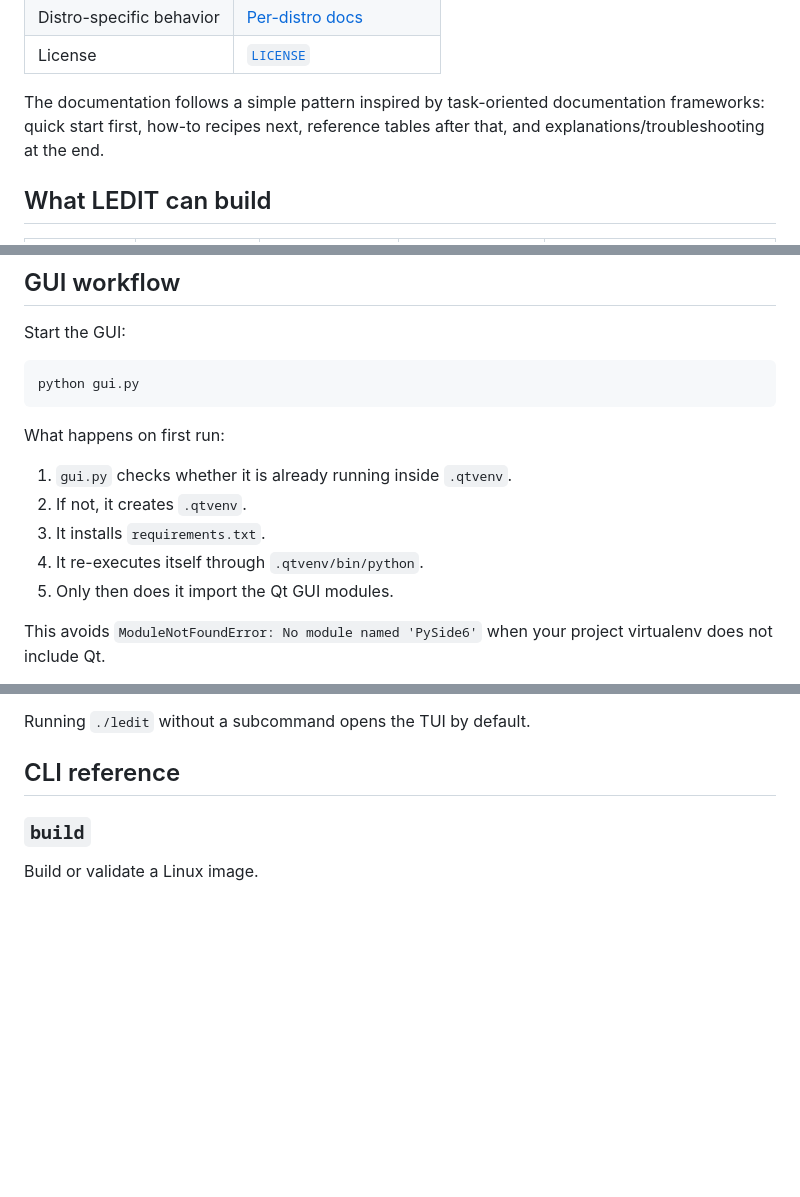
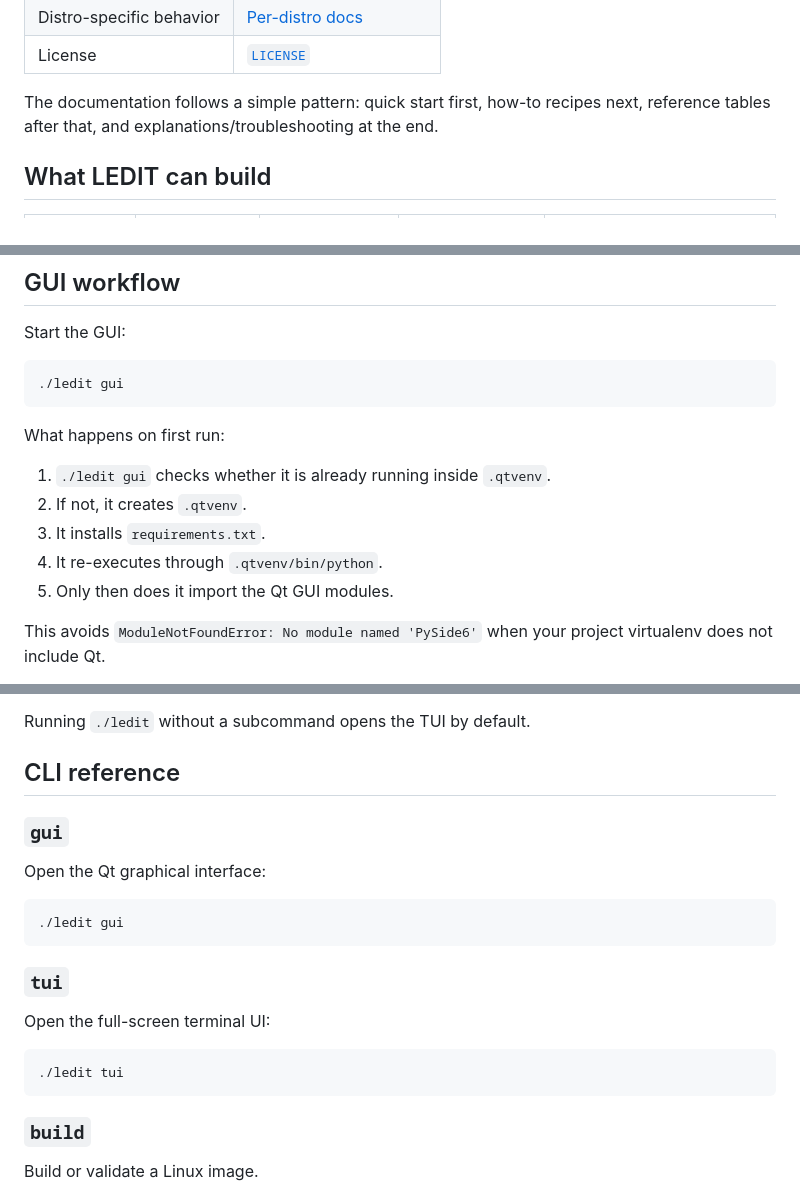
Before and after one commit to pabloflores465/alpine-usb-installer, a Markdown page: README.md, 3 parts joined by grey strips. Drawn GitHub-style; blank space fills up the shorter version.

Commit message:
docs: document ledit gui entrypoint

````diff
--- a/README.md
+++ b/README.md
@@ -24,7 +24,7 @@ This README is the product entry point: what LEDIT does, how to install it, how
 | Distro-specific behavior | [Per-distro docs](docs/distros/README.md) |
 | License | [`LICENSE`](LICENSE) |
 
-The documentation follows a simple pattern inspired by task-oriented documentation frameworks: quick start first, how-to recipes next, reference tables after that, and explanations/troubleshooting at the end.
+The documentation follows a simple pattern: quick start first, how-to recipes next, reference tables after that, and explanations/troubleshooting at the end.
 
 ## What LEDIT can build
 
@@ -155,15 +155,15 @@ Example:
 Start the GUI:
 
 ```sh
-python gui.py
+./ledit gui
 ```
 
 What happens on first run:
 
-1. `gui.py` checks whether it is already running inside `.qtvenv`.
+1. `./ledit gui` checks whether it is already running inside `.qtvenv`.
 2. If not, it creates `.qtvenv`.
 3. It installs `requirements.txt`.
-4. It re-executes itself through `.qtvenv/bin/python`.
+4. It re-executes through `.qtvenv/bin/python`.
 5. Only then does it import the Qt GUI modules.
 
 This avoids `ModuleNotFoundError: No module named 'PySide6'` when your project virtualenv does not include Qt.
@@ -192,6 +192,22 @@ The TUI is useful when you want the same guided flow as the GUI but are working
 Running `./ledit` without a subcommand opens the TUI by default.
 
 ## CLI reference
+
+### `gui`
+
+Open the Qt graphical interface:
+
+```sh
+./ledit gui
+```
+
+### `tui`
+
+Open the full-screen terminal UI:
+
+```sh
+./ledit tui
+```
 
 ### `build`
 
````
Also changed, not shown: other parts of README.md (+2 -2 lines).
